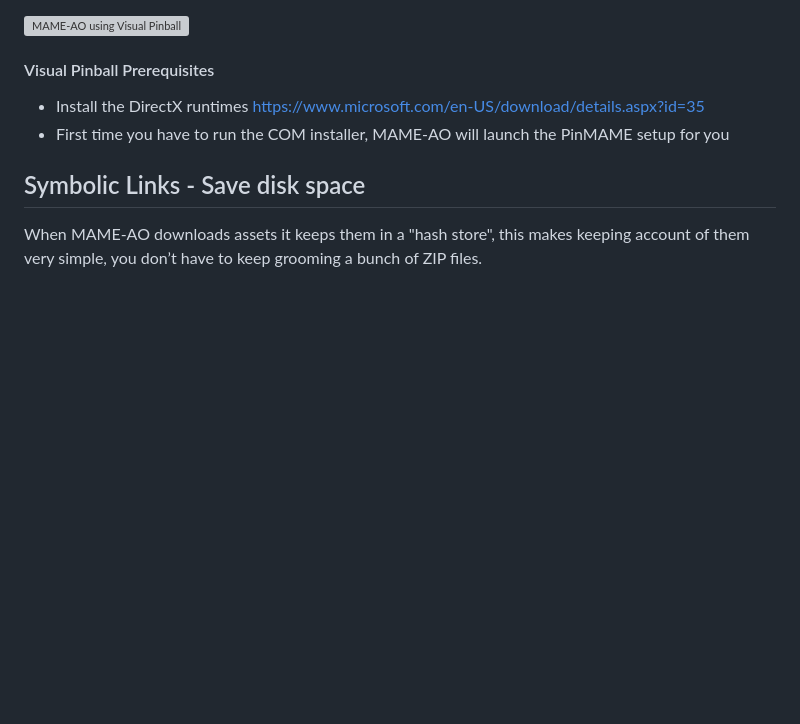
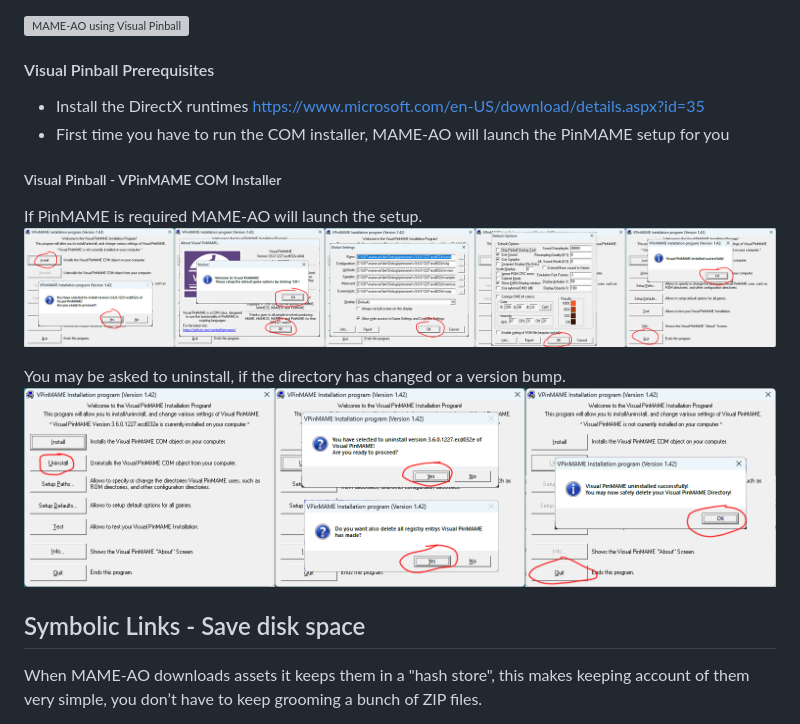
Before and after one commit to sam-ludlow/mame-ao, a Markdown page: README.md, the part around the change. Drawn GitHub-style; pictures changed too: images/mame-ao-vpinmame-install.png (added), images/mame-ao-vpinmame-uninstall.png (added); blank space fills up the shorter version; grey boxes are pictures that could not be loaded.

Commit message:
readme -  VPinMAME COM Installer

```diff
--- a/README.md
+++ b/README.md
@@ -91,6 +91,13 @@ An open source pinball table editor and simulator.
 #### Visual Pinball Prerequisites
 - Install the DirectX runtimes https://www.microsoft.com/en-US/download/details.aspx?id=35
 - First time you have to run the COM installer, MAME-AO will launch the PinMAME setup for you
+
+##### Visual Pinball - VPinMAME COM Installer
+If PinMAME is required MAME-AO will launch the setup.
+![VPinMAME Install](https://raw.githubusercontent.com/sam-ludlow/mame-ao/main/images/mame-ao-vpinmame-install.png)
+
+You may be asked to uninstall, if the directory has changed or a version bump.
+![VPinMAME UnInstall](https://raw.githubusercontent.com/sam-ludlow/mame-ao/main/images/mame-ao-vpinmame-uninstall.png)
 
 ## Symbolic Links - Save disk space
 When MAME-AO downloads assets it keeps them in a "hash store", this makes keeping account of them very simple, you don’t have to keep grooming a bunch of ZIP files.
```
